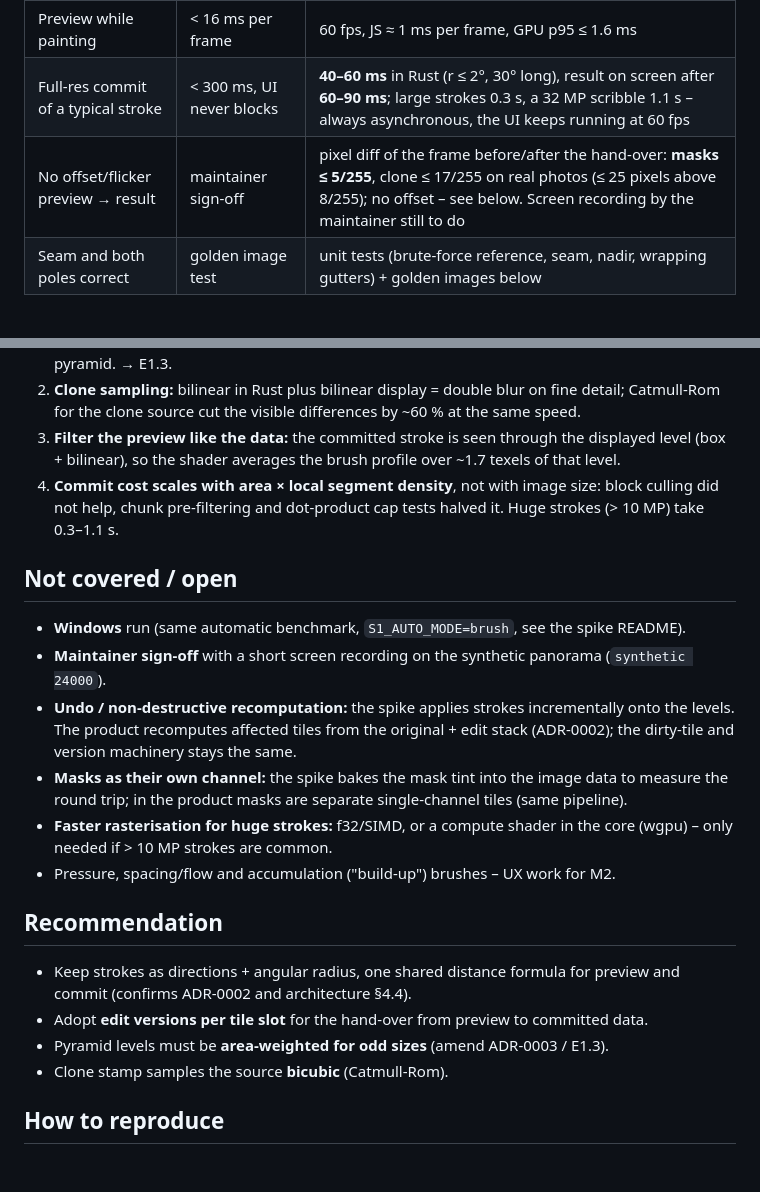
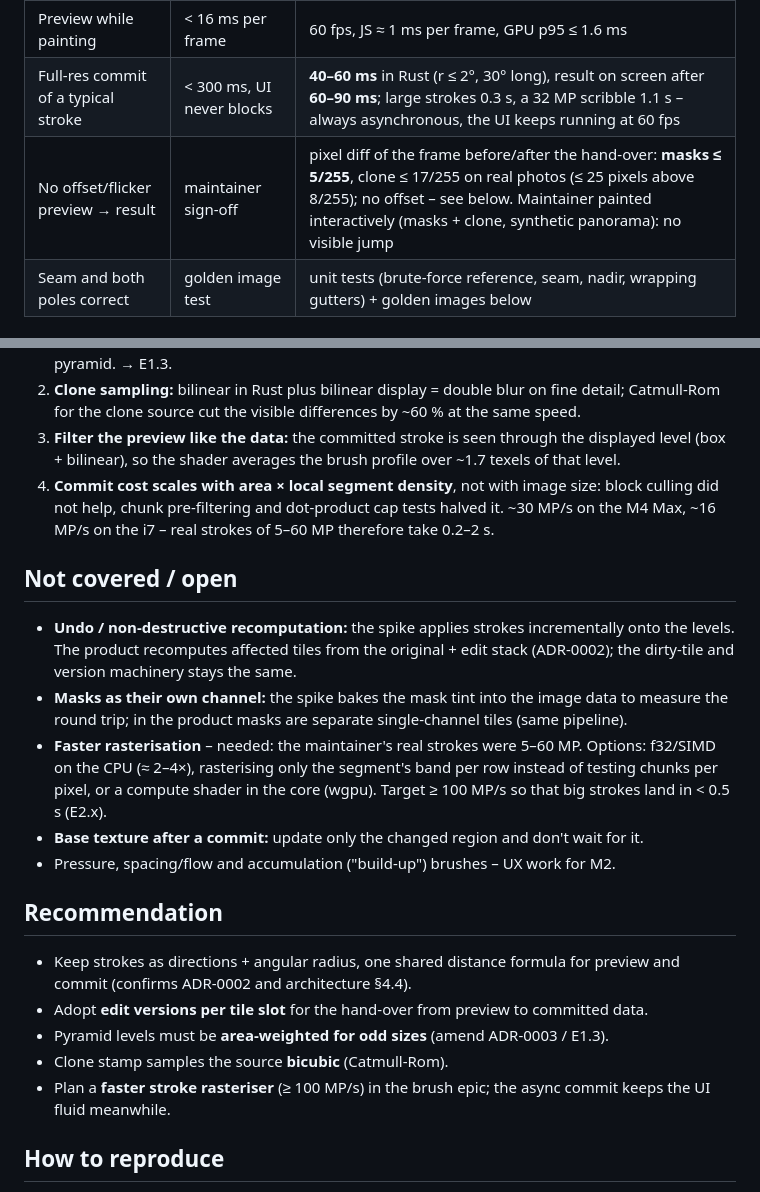
Before and after one commit to 777555777/pano-retouch, a Markdown page: docs/spikes/s2-brush.md, 2 parts joined by grey strips. GitHub-like rendering; blank space fills up the shorter version.

```diff
--- a/docs/spikes/s2-brush.md
+++ b/docs/spikes/s2-brush.md
@@ -21,7 +21,7 @@ when the committed result replaces the preview?
 | --- | --- | --- |
 | Preview while painting | < 16 ms per frame | 60 fps, JS ≈ 1 ms per frame, GPU p95 ≤ 1.6 ms |
 | Full-res commit of a typical stroke | < 300 ms, UI never blocks | **40–60 ms** in Rust (r ≤ 2°, 30° long), result on screen after **60–90 ms**; large strokes 0.3 s, a 32 MP scribble 1.1 s – always asynchronous, the UI keeps running at 60 fps |
-| No offset/flicker preview → result | maintainer sign-off | pixel diff of the frame before/after the hand-over: **masks ≤ 5/255**, clone ≤ 17/255 on real photos (≤ 25 pixels above 8/255); no offset – see below. Screen recording by the maintainer still to do |
+| No offset/flicker preview → result | maintainer sign-off | pixel diff of the frame before/after the hand-over: **masks ≤ 5/255**, clone ≤ 17/255 on real photos (≤ 25 pixels above 8/255); no offset – see below. Maintainer painted interactively (masks + clone, synthetic panorama): no visible jump |
 | Seam and both poles correct | golden image test | unit tests (brute-force reference, seam, nadir, wrapping gutters) + golden images below |
 
 ## How it works
@@ -120,19 +146,20 @@ reaches every level, odd-sized levels stay aligned.
 3. **Filter the preview like the data:** the committed stroke is seen through the displayed level (box +
    bilinear), so the shader averages the brush profile over ~1.7 texels of that level.
 4. **Commit cost scales with area × local segment density**, not with image size: block culling did not
-   help, chunk pre-filtering and dot-product cap tests halved it. Huge strokes (> 10 MP) take 0.3–1.1 s.
+   help, chunk pre-filtering and dot-product cap tests halved it. ~30 MP/s on the M4 Max, ~16 MP/s on the
+   i7 – real strokes of 5–60 MP therefore take 0.2–2 s.
 
 ## Not covered / open
 
-- **Windows** run (same automatic benchmark, `S1_AUTO_MODE=brush`, see the spike README).
-- **Maintainer sign-off** with a short screen recording on the synthetic panorama (`synthetic 24000`).
 - **Undo / non-destructive recomputation:** the spike applies strokes incrementally onto the levels. The
   product recomputes affected tiles from the original + edit stack (ADR-0002); the dirty-tile and version
   machinery stays the same.
 - **Masks as their own channel:** the spike bakes the mask tint into the image data to measure the round
   trip; in the product masks are separate single-channel tiles (same pipeline).
-- **Faster rasterisation for huge strokes:** f32/SIMD, or a compute shader in the core (wgpu) – only
-  needed if > 10 MP strokes are common.
+- **Faster rasterisation** – needed: the maintainer's real strokes were 5–60 MP. Options: f32/SIMD on
+  the CPU (≈ 2–4×), rasterising only the segment's band per row instead of testing chunks per pixel, or a
+  compute shader in the core (wgpu). Target ≥ 100 MP/s so that big strokes land in < 0.5 s (E2.x).
+- **Base texture after a commit:** update only the changed region and don't wait for it.
 - Pressure, spacing/flow and accumulation ("build-up") brushes – UX work for M2.
 
 ## Recommendation
@@ -142,6 +169,8 @@ reaches every level, odd-sized levels stay aligned.
 - Adopt **edit versions per tile slot** for the hand-over from preview to committed data.
 - Pyramid levels must be **area-weighted for odd sizes** (amend ADR-0003 / E1.3).
 - Clone stamp samples the source **bicubic** (Catmull-Rom).
+- Plan a **faster stroke rasteriser** (≥ 100 MP/s) in the brush epic; the async commit keeps the UI
+  fluid meanwhile.
 
 ## How to reproduce
 
```
Also changed, not shown: other parts of docs/spikes/s2-brush.md (+27 -1 lines).
